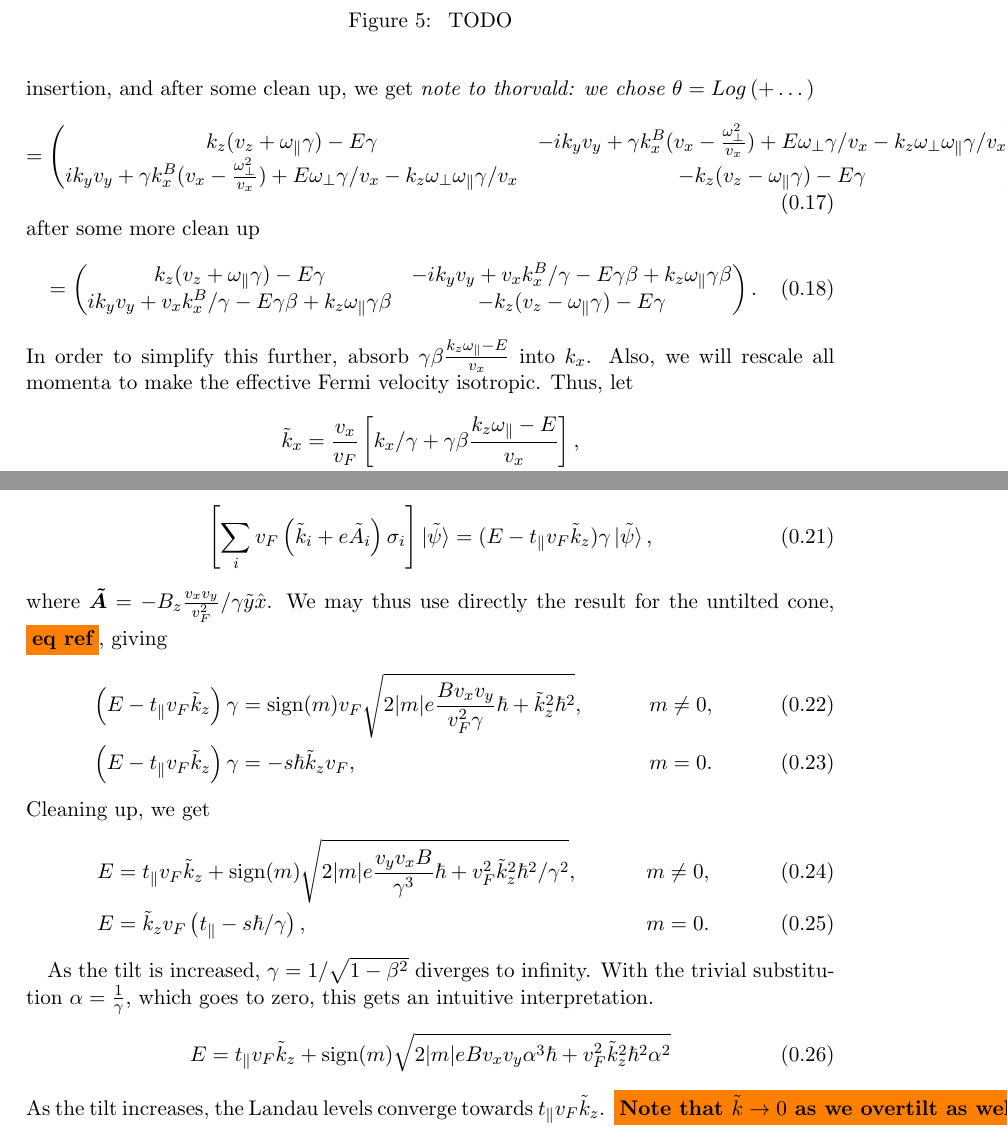
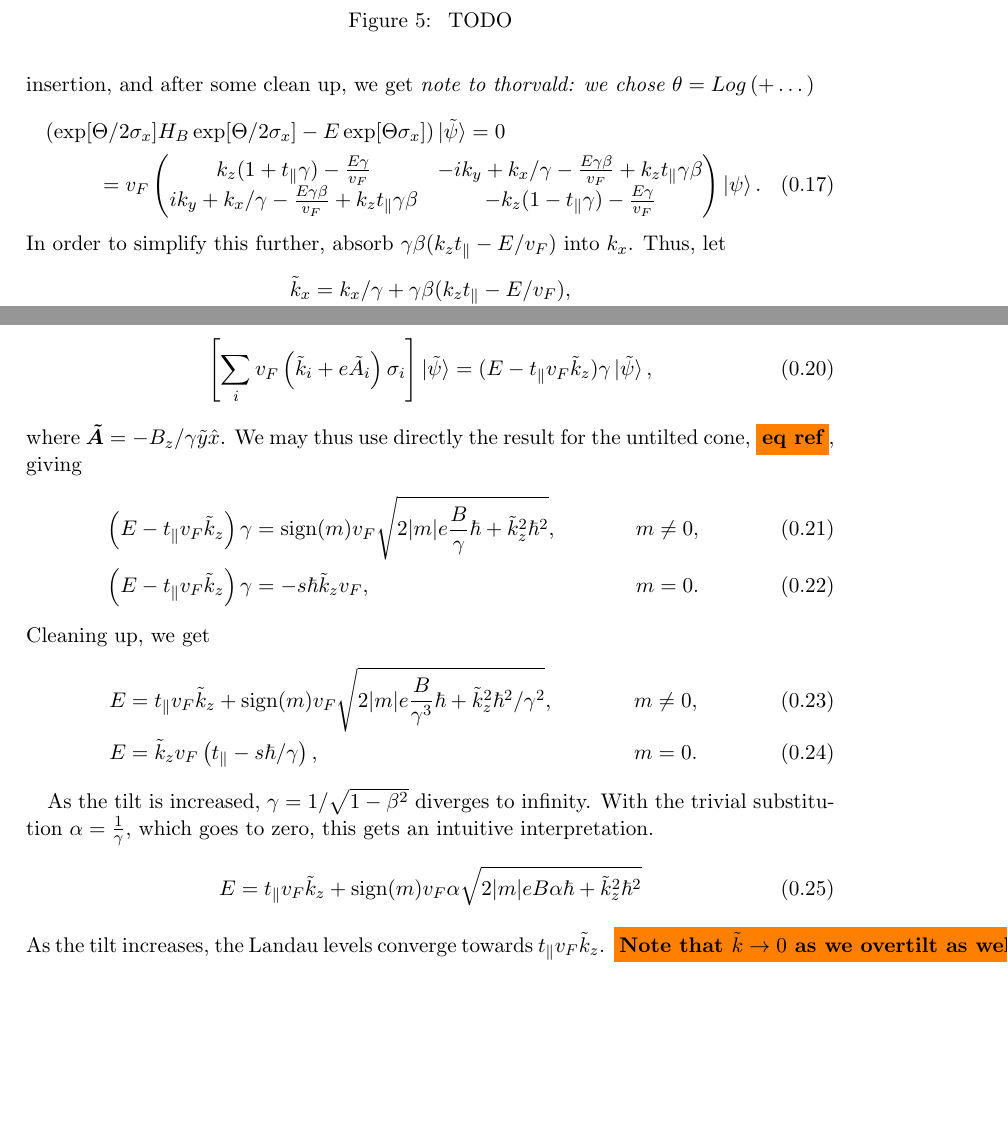
Before and after one commit to Northo/MasterThesis, a LaTeX thesis (Thesis/master.tex, which reads Thesis/sections/typeii.tex): two parts of pages 8 and 9 of 33 before the commit and two parts of pages 8 and 9 of 32 after it, joined at a grey line, cut so that both start at the same text, the shorter picture padded with empty space. Compiled offline with pdfLaTeX.

Commit message:
Begin the long journey to clean up derivation

```diff
--- a/Thesis/sections/typeii.tex
+++ b/Thesis/sections/typeii.tex
@@ -267,39 +269,29 @@ As the \(t\)-vector gets larger, the region of valid directions is reduced to an
 We now return to solving Eq. \eqref{eq:7}, using the solution angle we just found.
 By insertion, and after some clean up, we get
 \emph{note to thorvald: we chose \(\theta = Log \left(+ \dots\right) \)}
-\begin{equation}
+\begin{multline}
   \label{eq:16}
-  =
-  \begin{pmatrix}
-    k_z (v_{z} + \omega_{\parallel} \gamma) - E \gamma   & -i k_{y} v_{y} + \gamma k^{B}_{x} (v_{x} - \frac{\omega_{\perp}^{2}}{v_{x}}) + E \omega_{\perp} \gamma /v_{x} - k_{z} \omega _{\perp} \omega _{\parallel} \gamma /v_{x}\\
-    i k_{y} v_{y} + \gamma k^B_{x} (v_{x} - \frac{\omega_{\perp}^{2}}{v_{x}}) + E \omega_{\perp} \gamma /v_{x} - k_{z} \omega _{\perp} \omega _{\parallel} \gamma  / v_{x}
-    & -k_{z} (v_{z} - \omega_{\parallel} \gamma) - E \gamma
-  \end{pmatrix}.
-\end{equation}
-after some more clean up
-\begin{equation}
-  \label{eq:17}
-  =
-  \begin{pmatrix}
-    k_z (v_{z} + \omega_{\parallel} \gamma) - E \gamma   & -i k_{y} v_{y} + v_{x} k^B_{x} / \gamma  - E  \gamma \beta  + k_{z} \omega _{\parallel} \gamma \beta \\
-    i k_{y} v_{y} + v_{x} k^B_{x} / \gamma  - E  \gamma \beta  + k_{z} \omega _{\parallel} \gamma \beta
-    & -k_{z} (v_{z} - \omega_{\parallel} \gamma) - E \gamma
-  \end{pmatrix}.
-\end{equation}
-In order to simplify this further, absorb \(\gamma \beta \frac{k_{z} \omega_{\parallel} - E}{v_{x}}\) into \(k_{x}\).
-Also, we will rescale all momenta to make the effective Fermi velocity isotropic.
+  (\exp[\Theta /2 \sigma_{x}] H_{B}\exp[\Theta /2 \sigma_{x}] - E \exp[\Theta \sigma_{x}]) \ket{\tilde{\psi}} = 0\\
+  = v_F \begin{pmatrix}
+    k_z (1 + t_{\parallel} \gamma) - \frac{E \gamma}{v_{F}}   & -i k_{y} + k_{x} / \gamma  - \frac{E  \gamma \beta}{v_{F}}  + k_{z} t_{\parallel} \gamma \beta \\
+      i k_{y} + k_{x} / \gamma  - \frac{E  \gamma \beta}{v_{F}}  + k_{z} t_{\parallel} \gamma \beta
+    & -k_{z} (1 - t_{\parallel} \gamma) - \frac{E \gamma}{v_{F}}
+    \end{pmatrix}
+    \ket{\psi}.
+\end{equation}
+In order to simplify this further, absorb \(\gamma \beta (k_{z} t_{\parallel} - E /v_{F}) \) into \(k_{x}\).
 Thus, let
 \begin{equation}
   \begin{split}
-    \tilde{k}_{x} &= \frac{v_{x}}{v_{F}} \left[  k_{x} / \gamma + \gamma \beta \frac{k_{z} \omega_{\parallel} - E}{v_{x}} \right],\\
-    \tilde{k}_{y} &= \frac{v_{y}}{v_{F}} k_{y},\\
-    \tilde{k}_{z} &= \frac{v_{z}}{v_{F}} k_{z}.\\
+    \tilde{k}_{x} &= k_{x} / \gamma + \gamma \beta (k_{z} t_{\parallel} - E /v_F),\\
+    \tilde{k}_{y} &=  k_{y},\\
+    \tilde{k}_{z} &=  k_{z}.\\
   \end{split}
 \end{equation}
 The eigenvalue equation is simply
 \begin{equation}
   \label{eq:18}
-  v_{F} \left[  \gamma \left( \frac{\omega_{\parallel}}{v_{z}} \tilde{k}_{z} - \frac{E}{v_{F}} \right) \mathcal{I}_{2} +
+  \left[  \gamma \left( t_{\parallel} \tilde{k}_{z} - \frac{E}{v_{F}} \right) \mathcal{I}_{2} +
   \tilde{k}_{i} \sigma _{i} \right] \ket{\tilde{\psi}}= 0.
 \end{equation}
 If we now again introduce the magnetic field using minimal coupling, \(k_{x} \to  k_{x} - ey B_{z} \), this corresponds to an effective field \(B_{z} \frac{v_{x} v_{y}}{v_{F}^2} / \gamma \) in the new quantities.
@@ -313,17 +305,17 @@ The Landau level equation thus reads
 \right  ] \ket{\tilde{\psi}} =
 (E- t_{\parallel} v_{F} \tilde{k}_{z}) \gamma \ket{\tilde{\psi}},
 \end{equation}
-where \(\vec{\tilde{A}}=-B_{z} \frac{v_{x} v_{y} }{v_{F}^2} / \gamma  \tilde{y} \hat{x}\).
+where \(\vec{\tilde{A}}=-B_{z}/ \gamma  \tilde{y} \hat{x}\).
 We may thus use directly the result for the untilted cone, \todo{eq ref}, giving
 \begin{align}
   \label{eq:20}
-  \left(E - t_{\parallel} v_{F} \tilde{k}_{z} \right) \gamma &= \sign (m) v_{F} \sqrt{2 |m| e \frac{B v_{x} v_{y}}{ v_{F} ^2 \gamma } \hbar + \tilde{k}_{z}^2 \hbar ^2}, & m \neq 0,\\
+  \left(E - t_{\parallel} v_{F} \tilde{k}_{z} \right) \gamma &= \sign (m) v_{F} \sqrt{2 |m| e \frac{B}{ \gamma } \hbar + \tilde{k}_{z}^2 \hbar ^2}, & m \neq 0,\\
   \left(E - t_{\parallel} v_{F} \tilde{k}_{z} \right) \gamma &= - s \hbar  \tilde{k}_{z} v_{F}, & m=0.
 \end{align}
 Cleaning up, we get
 \begin{align}
   \label{eq:21}
-  E &= t_{\parallel} v_F \tilde{k}_{z} + \sign(m) \sqrt{2 |m| e \frac{v_{y} v_{x} B}{\gamma ^3} \hbar + v_{F}^2 \tilde{k}_{z}^2\hbar ^2 /\gamma ^2}, & m\neq 0,\\
+  E &= t_{\parallel} v_F \tilde{k}_{z} + \sign(m) v_F \sqrt{2 |m| e \frac{B}{\gamma ^3} \hbar + \tilde{k}_{z}^2\hbar ^2 /\gamma ^2}, & m\neq 0,\\
   E &= \tilde{k}_{z} v_{F} \left( t_{\parallel}  - s \hbar / \gamma  \right), & m=0.
 \end{align}
 
@@ -331,7 +323,7 @@ As the tilt is increased, \(\gamma = 1 / \sqrt{1-\beta ^{2}}\) diverges to infin
 With the trivial substitution \(\alpha = \frac{1}{\gamma }\), which goes to zero, this gets an intuitive interpretation.
 \begin{equation}
   \label{eq:22}
-  E = t_{\parallel} v_{F} \tilde{k}_{z} + \sign(m)  \sqrt{2 |m| e B v_{x} v_{y} \alpha  ^3 \hbar + v_{F} ^2 \tilde{k}_{z}^2\hbar ^2 \alpha ^2}
+  E = t_{\parallel} v_{F} \tilde{k}_{z} + \sign(m) v_F \alpha \sqrt{2 |m| e B \alpha \hbar + \tilde{k}_{z}^2\hbar ^2}
 \end{equation}
 As the tilt increases, the Landau levels converge towards \(t_{\parallel} v_{F} \tilde{k}_{z}\).
 \todo{Note that \( \tilde{k}\to 0 \) as we overtilt as well, so all the levels go to zero.}
```
Also changed, not shown: Thesis/sections/typeii.tex (34 more changed lines).
